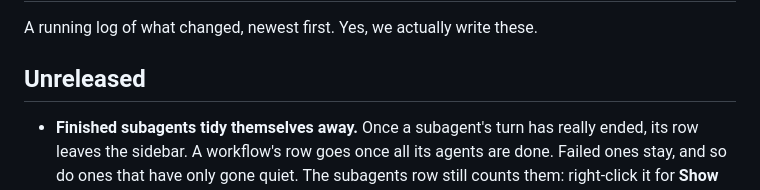
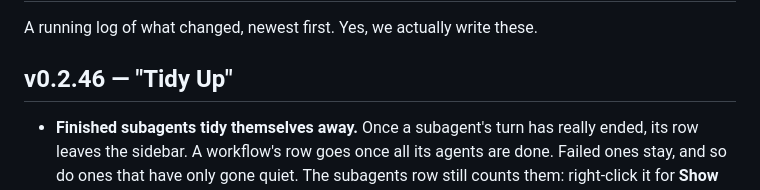
Before and after one commit to xmas/sandshell, a Markdown page: CHANGELOG.md, the part around the change. Drawn GitHub-style.

Commit message:
CHANGELOG: v0.2.46 "Tidy Up"
Co-Authored-By: Claude Opus 5.5 <noreply@anthropic.com>

```diff
--- a/CHANGELOG.md
+++ b/CHANGELOG.md
@@ -2,7 +2,7 @@
 
 A running log of what changed, newest first. Yes, we actually write these.
 
-## Unreleased
+## v0.2.46 — "Tidy Up"
 - **Finished subagents tidy themselves away.** Once a subagent's turn has really ended, its row leaves the sidebar. A workflow's row goes once all its agents are done. Failed ones stay, and so do ones that have only gone quiet. The subagents row still counts them: right-click it for **Show Finished** or **Hide Finished**. Opening a group whose subagents are all finished shows them.
 - **Sandshell's kits come prebuilt.** Each release's chat kits are built once on GitHub and published to ghcr.io/xmas, so a new sandbox no longer builds them on your Mac. If ghcr.io can't be reached, the bundled copy is built as before.
 
```
